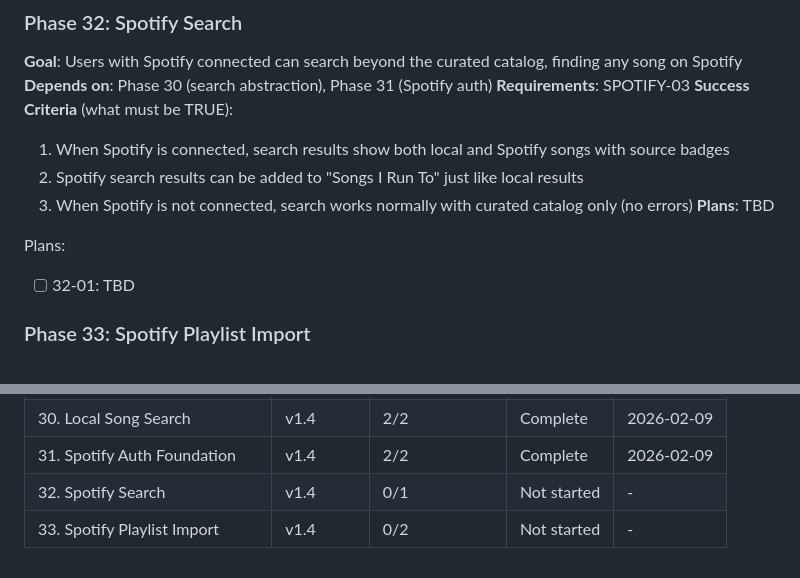
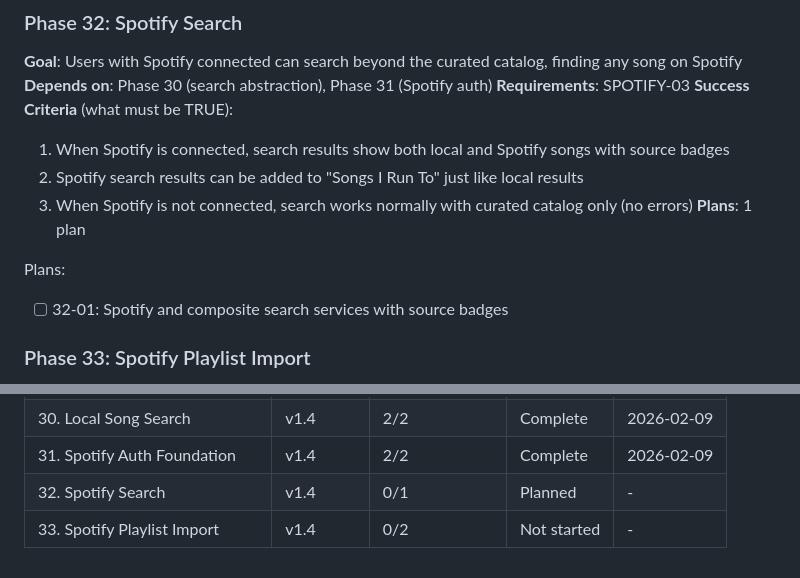
Before and after one commit to Looney-tic/running-playlist-ai, a Markdown page: .planning/ROADMAP.md, 2 parts joined by grey strips. Rendered like a GitHub page.

Commit message:
docs(32): create phase plan

```diff
--- a/.planning/ROADMAP.md
+++ b/.planning/ROADMAP.md
@@ -154,10 +154,10 @@ Plans:
   1. When Spotify is connected, search results show both local and Spotify songs with source badges
   2. Spotify search results can be added to "Songs I Run To" just like local results
   3. When Spotify is not connected, search works normally with curated catalog only (no errors)
-**Plans**: TBD
+**Plans**: 1 plan
 
 Plans:
-- [ ] 32-01: TBD
+- [ ] 32-01: Spotify and composite search services with source badges
 
 ### Phase 33: Spotify Playlist Import
 **Goal**: Users can browse their Spotify playlists and import running-relevant songs into the app
@@ -207,5 +207,5 @@ Phases 31 can start independently. Phases 32-33 depend on both tracks.
 | 29. Scoring & Taste Integration | v1.4 | 2/2 | Complete | 2026-02-09 |
 | 30. Local Song Search | v1.4 | 2/2 | Complete | 2026-02-09 |
 | 31. Spotify Auth Foundation | v1.4 | 2/2 | Complete | 2026-02-09 |
-| 32. Spotify Search | v1.4 | 0/1 | Not started | - |
+| 32. Spotify Search | v1.4 | 0/1 | Planned | - |
 | 33. Spotify Playlist Import | v1.4 | 0/2 | Not started | - |
```
Also changed, not shown: 1 other file.
